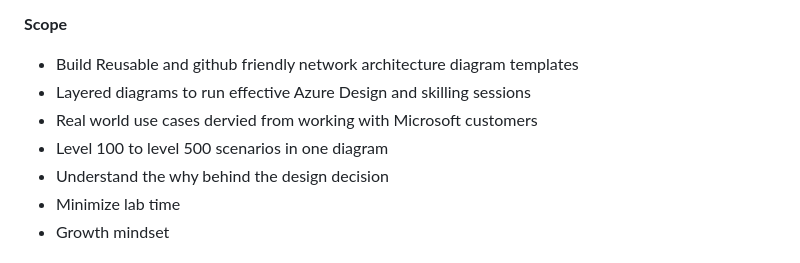
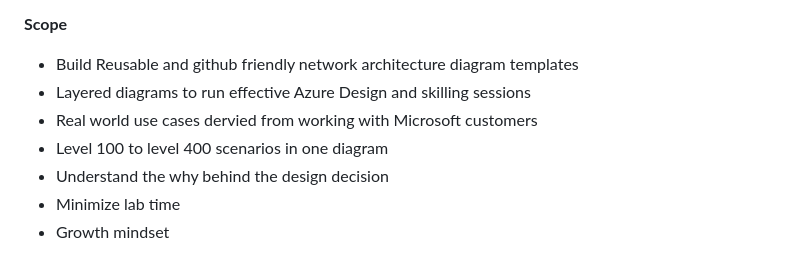
Before and after one commit to nehalineogi/azure-networking, a Markdown page: README.md, the part around the change. GitHub-like rendering.

Commit message:
fixed level of scenarios

```diff
--- a/README.md
+++ b/README.md
@@ -14,7 +14,7 @@ The purpose of this repo is to deliver **layered, reusable and github friendly**
 - Build Reusable and github friendly network architecture diagram templates
 - Layered diagrams to run effective Azure Design and skilling sessions
 - Real world use cases dervied from working with Microsoft customers
-- Level 100 to level 500 scenarios in one diagram
+- Level 100 to level 400 scenarios in one diagram
 - Understand the why behind the design decision
 - Minimize lab time
 - Growth mindset
```
